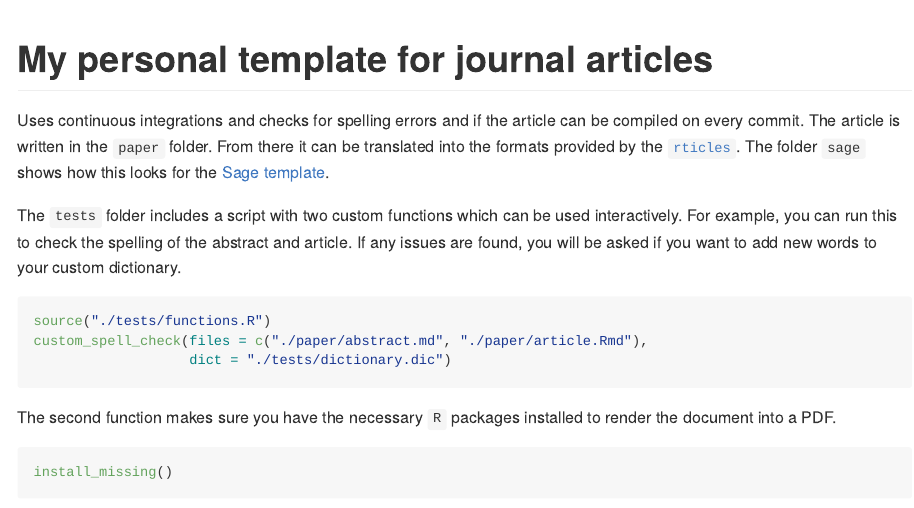
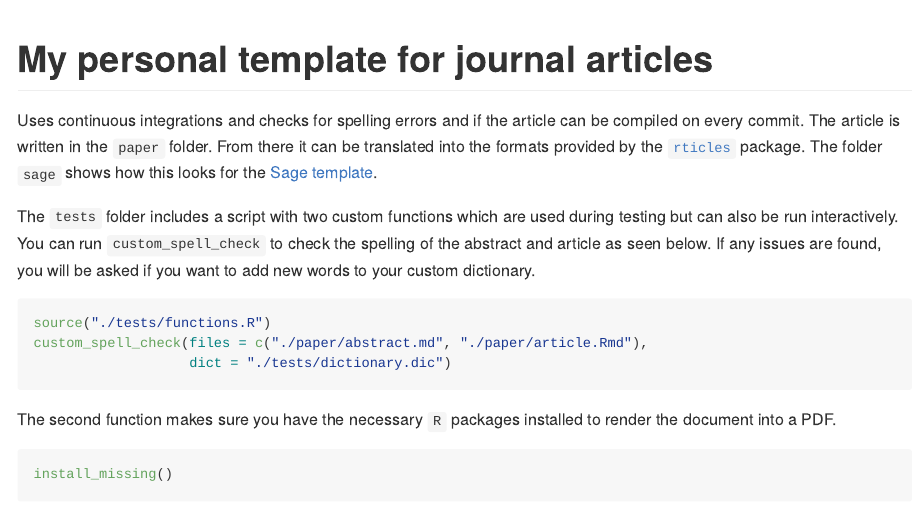
Before and after one commit to JBGruber/paper_template, an R Markdown document (README.Rmd): the page in a window 1100 px wide, from its top. The pictures show the output file README.md that the author committed with the source, drawn offline in the style of GitHub; badge pictures from the web are left out.

Commit message:
Improved Readme

````diff
--- a/README.Rmd
+++ b/README.Rmd
@@ -20,11 +20,11 @@ knitr::opts_chunk$set(
 
 Uses continuous integrations and checks for spelling errors and if the article can be compiled on every commit.
 The article is written in the `paper` folder.
-From there it can be translated into the formats provided by the [`rticles`](https://github.com/rstudio/rticles).
+From there it can be translated into the formats provided by the [`rticles`](https://github.com/rstudio/rticles) package.
 The folder `sage` shows how this looks for the [Sage template](https://uk.sagepub.com/en-gb/eur/manuscript-submission-guidelines).
 
-The `tests` folder includes a script with two custom functions which can be used interactively.
-For example, you can run this to check the spelling of the abstract and article.
+The `tests` folder includes a script with two custom functions which are used during testing but can also be run interactively.
+You can run `custom_spell_check` to check the spelling of the abstract and article as seen below.
 If any issues are found, you will be asked if you want to add new words to your custom dictionary.
 
 ```{r spellcheck}
````
Also changed, not shown: README.md, 1 other file.
